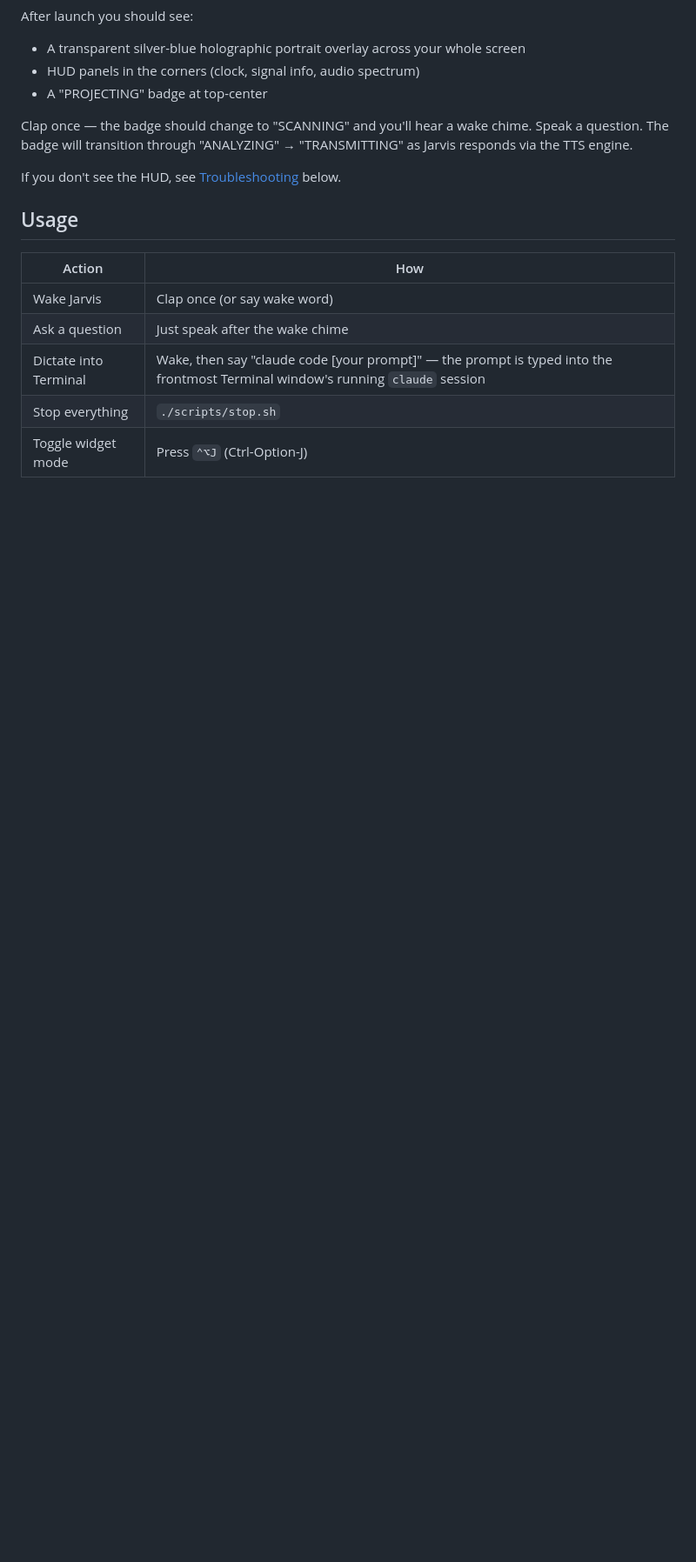
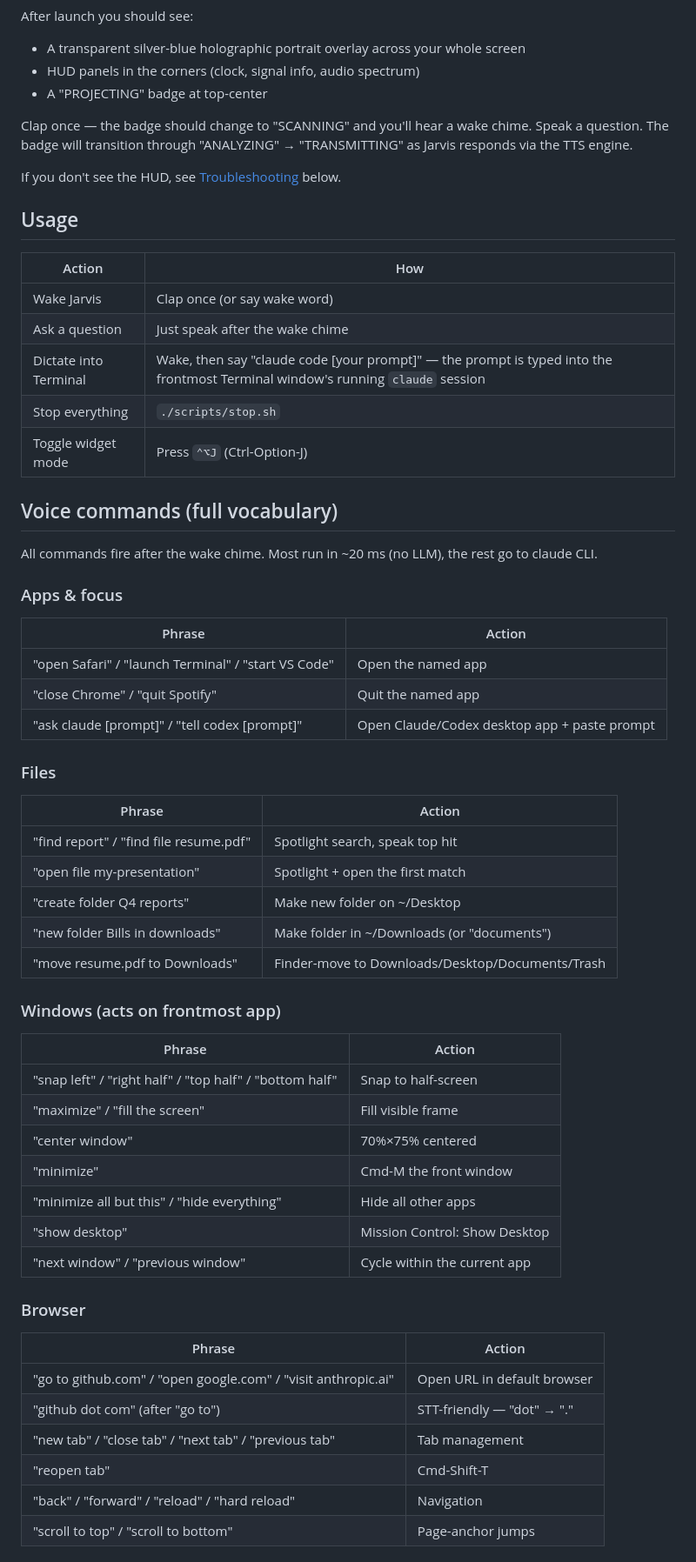
Before and after one commit to kdv1995/jarvis, a Markdown page: README.md, the part around one of its changes. Shown at 87% size. GitHub-like rendering; blank space fills up the shorter version.

```diff
--- a/README.md
+++ b/README.md
@@ -148,3 +148,44 @@ If you don't see the HUD, see [Troubleshooting](#troubleshooting) below.
 | Stop everything | `./scripts/stop.sh` |
 | Toggle widget mode | Press `⌃⌥J` (Ctrl-Option-J) |
 
+## Voice commands (full vocabulary)
+
+All commands fire after the wake chime. Most run in ~20 ms (no LLM), the rest go to claude CLI.
+
+### Apps & focus
+| Phrase | Action |
+|---|---|
+| "open Safari" / "launch Terminal" / "start VS Code" | Open the named app |
+| "close Chrome" / "quit Spotify" | Quit the named app |
+| "ask claude [prompt]" / "tell codex [prompt]" | Open Claude/Codex desktop app + paste prompt |
+
+### Files
+| Phrase | Action |
+|---|---|
+| "find report" / "find file resume.pdf" | Spotlight search, speak top hit |
+| "open file my-presentation" | Spotlight + open the first match |
+| "create folder Q4 reports" | Make new folder on ~/Desktop |
+| "new folder Bills in downloads" | Make folder in ~/Downloads (or "documents") |
+| "move resume.pdf to Downloads" | Finder-move to Downloads/Desktop/Documents/Trash |
+
+### Windows (acts on frontmost app)
+| Phrase | Action |
+|---|---|
+| "snap left" / "right half" / "top half" / "bottom half" | Snap to half-screen |
+| "maximize" / "fill the screen" | Fill visible frame |
+| "center window" | 70%×75% centered |
+| "minimize" | Cmd-M the front window |
+| "minimize all but this" / "hide everything" | Hide all other apps |
+| "show desktop" | Mission Control: Show Desktop |
+| "next window" / "previous window" | Cycle within the current app |
+
+### Browser
+| Phrase | Action |
+|---|---|
+| "go to github.com" / "open google.com" / "visit anthropic.ai" | Open URL in default browser |
+| "github dot com" (after "go to") | STT-friendly — "dot" → "." |
+| "new tab" / "close tab" / "next tab" / "previous tab" | Tab management |
+| "reopen tab" | Cmd-Shift-T |
+| "back" / "forward" / "reload" / "hard reload" | Navigation |
+| "scroll to top" / "scroll to bottom" | Page-anchor jumps |
+
```
Also changed, not shown: other parts of README.md (+55 -0 lines).
